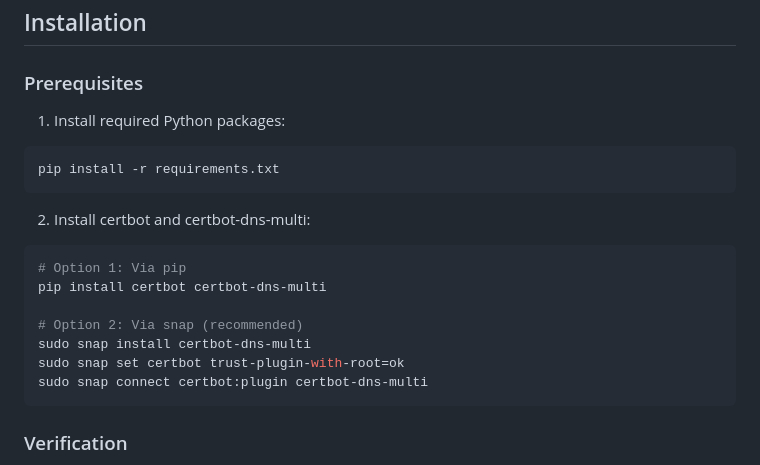
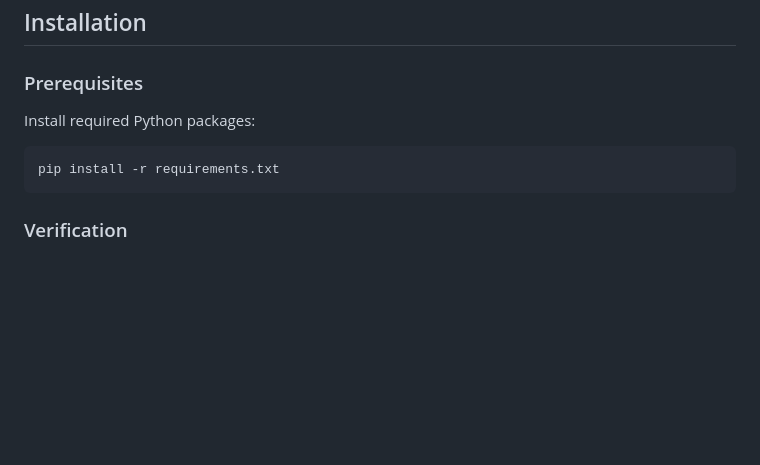
Before and after one commit to veysph/F5XC-Tools, a Markdown page: f5xc_tls_cert_manager_ui/LETSENCRYPT_README.md, the part around the change. Rendered like a GitHub page; blank space fills up the shorter version.

Commit message:
Update LETSENCRYPT_README.md with streamlined installation documentation

````diff
--- a/f5xc_tls_cert_manager_ui/LETSENCRYPT_README.md
+++ b/f5xc_tls_cert_manager_ui/LETSENCRYPT_README.md
@@ -15,20 +15,9 @@ This application now supports generating Let's Encrypt certificates using the `c
 
 ### Prerequisites
 
-1. Install required Python packages:
+Install required Python packages:
 ```bash
 pip install -r requirements.txt
-```
-
-2. Install certbot and certbot-dns-multi:
-```bash
-# Option 1: Via pip
-pip install certbot certbot-dns-multi
-
-# Option 2: Via snap (recommended)
-sudo snap install certbot-dns-multi
-sudo snap set certbot trust-plugin-with-root=ok
-sudo snap connect certbot:plugin certbot-dns-multi
 ```
 
 ### Verification
````
